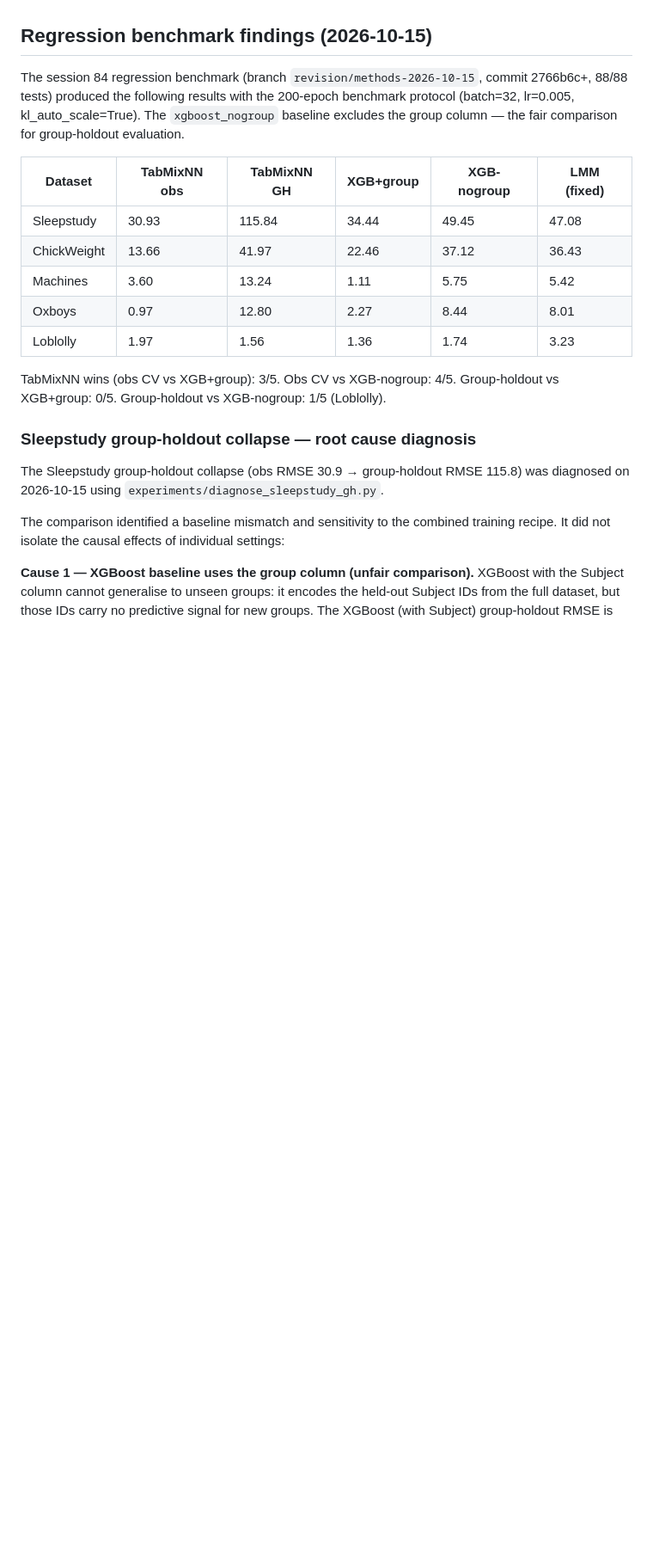
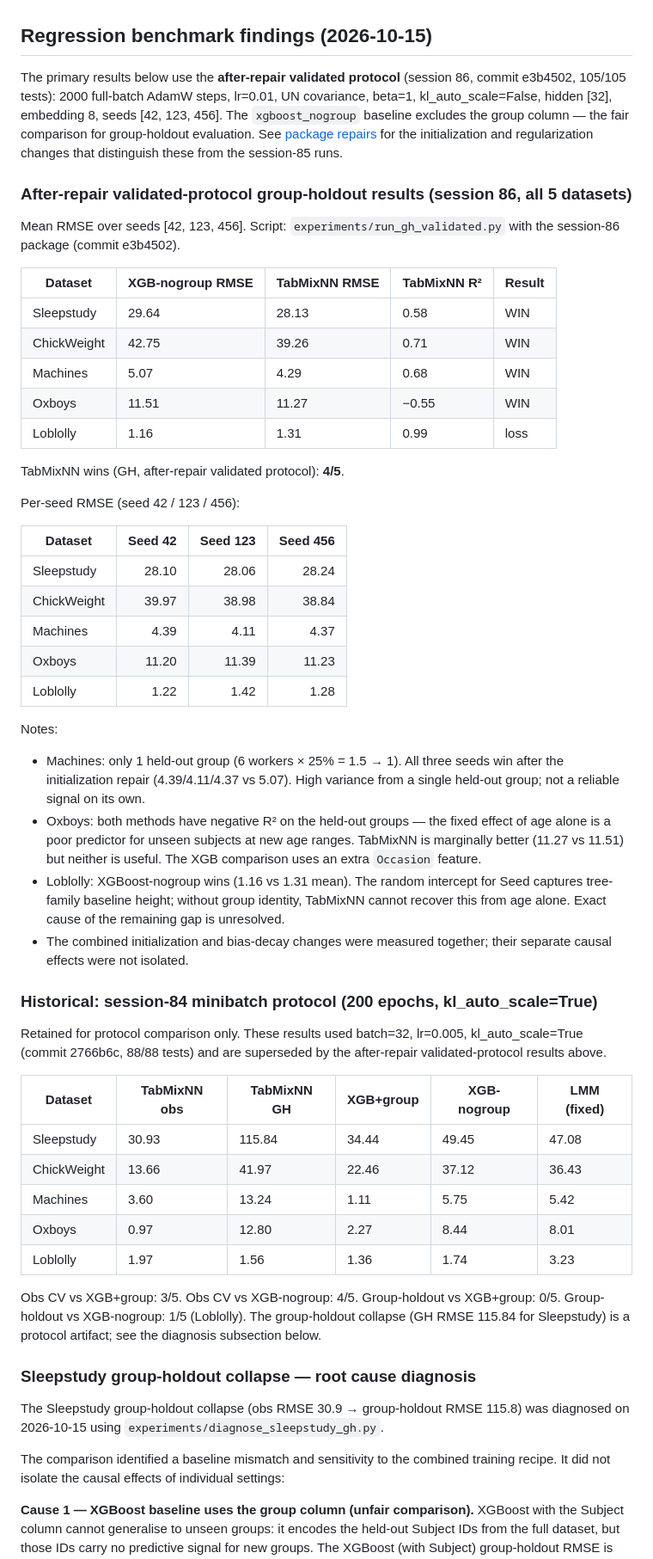
Before and after one commit to dakdemir-nmdp/tabmixnn, a Markdown page: docs/methods-revision-2026-10-15.md, the part around one of its changes. Shown at 86% size. Rendered like a GitHub page; blank space fills up the shorter version.

Commit message:
Promote after-repair session-86 results as primary benchmark table (session 87)
- After-repair validated protocol (2000 steps, full batch, lr=0.01, UN,
  no kl_auto_scale, hidden [32], emb 8, seeds 42/123/456, commit e3b4502)
  is now the primary result: 4/5 GH wins vs XGB-nogroup.
- Session-84 minibatch table and session-85 pre-repair table demoted to
  clearly-labelled Historical subsections.
- Per-seed RMSE table added for the after-repair results.
- Notes updated: Machines now wins all 3 seeds after initialization repair;
  Loblolly still loses; causal-isolation caveat retained.

105/105 tests pass, 17 expected warnings.

```diff
--- a/docs/methods-revision-2026-10-15.md
+++ b/docs/methods-revision-2026-10-15.md
@@ -224,11 +224,59 @@ value and output projections, not only on the attention score matrix.
 
 ## Regression benchmark findings (2026-10-15)
 
-The session 84 regression benchmark (branch `revision/methods-2026-10-15`,
-commit 2766b6c+, 88/88 tests) produced the following results with the 200-epoch
-benchmark protocol (batch=32, lr=0.005, kl_auto_scale=True). The
-`xgboost_nogroup` baseline excludes the group column — the fair comparison
-for group-holdout evaluation.
+The primary results below use the **after-repair validated protocol** (session
+86, commit e3b4502, 105/105 tests): 2000 full-batch AdamW steps, lr=0.01, UN
+covariance, beta=1, kl_auto_scale=False, hidden [32], embedding 8, seeds
+[42, 123, 456]. The `xgboost_nogroup` baseline excludes the group column — the
+fair comparison for group-holdout evaluation. See
+[package repairs](package-improvements-2026-10-15.md) for the initialization
+and regularization changes that distinguish these from the session-85 runs.
+
+### After-repair validated-protocol group-holdout results (session 86, all 5 datasets)
+
+Mean RMSE over seeds [42, 123, 456]. Script: `experiments/run_gh_validated.py`
+with the session-86 package (commit e3b4502).
+
+| Dataset     | XGB-nogroup RMSE | TabMixNN RMSE | TabMixNN R² | Result |
+|-------------|-----------------|---------------|-------------|--------|
+| Sleepstudy  | 29.64           | 28.13         | 0.58        | WIN    |
+| ChickWeight | 42.75           | 39.26         | 0.71        | WIN    |
+| Machines    | 5.07            | 4.29          | 0.68        | WIN    |
+| Oxboys      | 11.51           | 11.27         | −0.55       | WIN    |
+| Loblolly    | 1.16            | 1.31          | 0.99        | loss   |
+
+TabMixNN wins (GH, after-repair validated protocol): **4/5**.
+
+Per-seed RMSE (seed 42 / 123 / 456):
+
+| Dataset     | Seed 42 | Seed 123 | Seed 456 |
+|-------------|--------:|---------:|---------:|
+| Sleepstudy  | 28.10   | 28.06    | 28.24    |
+| ChickWeight | 39.97   | 38.98    | 38.84    |
+| Machines    | 4.39    | 4.11     | 4.37     |
+| Oxboys      | 11.20   | 11.39    | 11.23    |
+| Loblolly    | 1.22    | 1.42     | 1.28     |
+
+Notes:
+- Machines: only 1 held-out group (6 workers × 25% = 1.5 → 1). All three seeds
+  win after the initialization repair (4.39/4.11/4.37 vs 5.07). High variance
+  from a single held-out group; not a reliable signal on its own.
+- Oxboys: both methods have negative R² on the held-out groups — the fixed
+  effect of age alone is a poor predictor for unseen subjects at new age
+  ranges. TabMixNN is marginally better (11.27 vs 11.51) but neither is useful.
+  The XGB comparison uses an extra `Occasion` feature.
+- Loblolly: XGBoost-nogroup wins (1.16 vs 1.31 mean). The random intercept for
+  Seed captures tree-family baseline height; without group identity, TabMixNN
+  cannot recover this from age alone. Exact cause of the remaining gap is
+  unresolved.
+- The combined initialization and bias-decay changes were measured together;
+  their separate causal effects were not isolated.
+
+### Historical: session-84 minibatch protocol (200 epochs, kl_auto_scale=True)
+
+Retained for protocol comparison only. These results used batch=32, lr=0.005,
+kl_auto_scale=True (commit 2766b6c, 88/88 tests) and are superseded by the
+after-repair validated-protocol results above.
 
 | Dataset     | TabMixNN obs | TabMixNN GH | XGB+group | XGB-nogroup | LMM (fixed) |
 |-------------|-------------|-------------|-----------|-------------|-------------|
@@ -238,8 +286,10 @@ for group-holdout evaluation.
 | Oxboys      | 0.97         | 12.80       | 2.27      | 8.44        | 8.01        |
 | Loblolly    | 1.97         | 1.56        | 1.36      | 1.74        | 3.23        |
 
-TabMixNN wins (obs CV vs XGB+group): 3/5. Obs CV vs XGB-nogroup: 4/5.
+Obs CV vs XGB+group: 3/5. Obs CV vs XGB-nogroup: 4/5.
 Group-holdout vs XGB+group: 0/5. Group-holdout vs XGB-nogroup: 1/5 (Loblolly).
+The group-holdout collapse (GH RMSE 115.84 for Sleepstudy) is a protocol
+artifact; see the diagnosis subsection below.
 
 ### Sleepstudy group-holdout collapse — root cause diagnosis
 
```
Also changed, not shown: other parts of docs/methods-revision-2026-10-15.md (+9 -27 lines).
